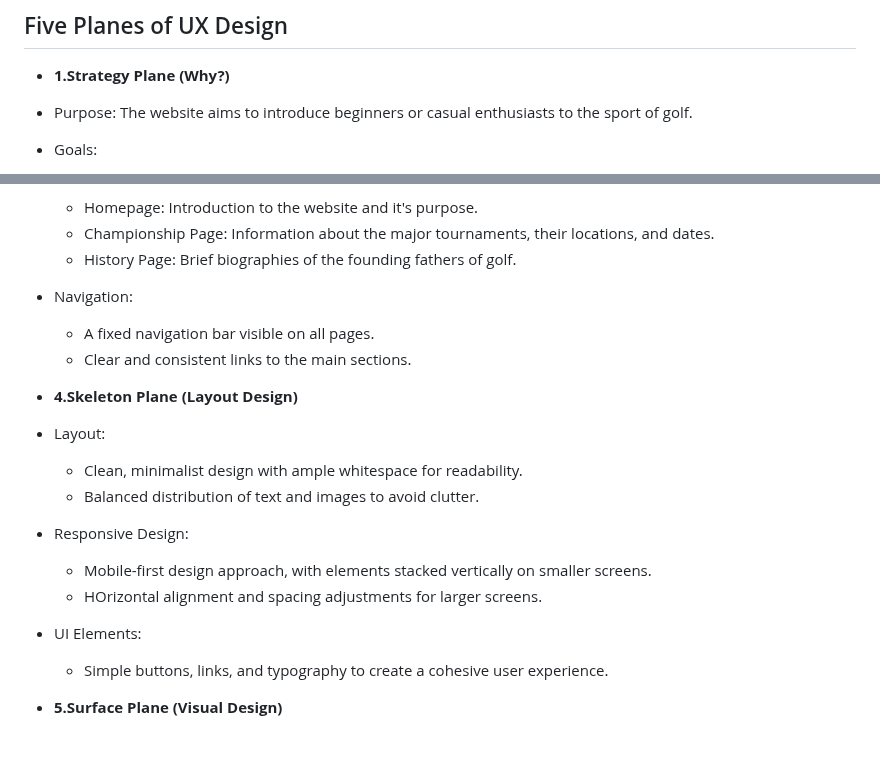
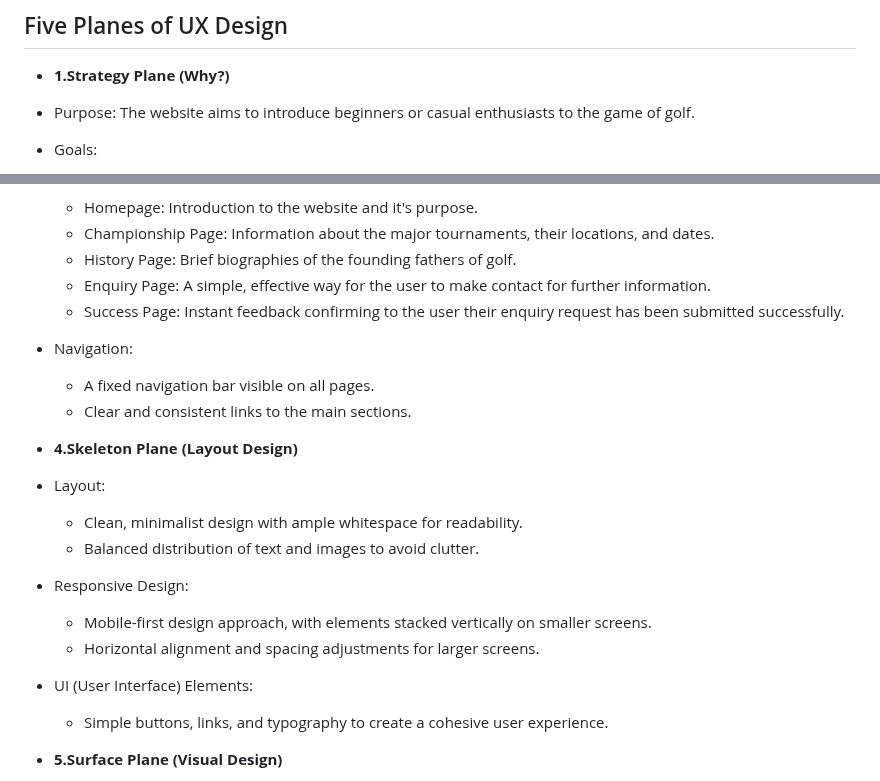
Before and after one commit to Richard-L4/the-majors, a Markdown page: readme.md, 2 parts joined by grey strips. Rendered like a GitHub page; blank space fills up the shorter version.

Commit message:
edit to five planes

```diff
--- a/readme.md
+++ b/readme.md
@@ -11,7 +11,7 @@
 
 ## Five Planes of UX Design
 - **1.Strategy Plane (Why?)**
-- Purpose: The website aims to introduce beginners or casual enthusiasts to the sport of golf.
+- Purpose: The website aims to introduce beginners or casual enthusiasts to the game of golf.
 - Goals:
    - Provide an overview of major golf chamionships, their locations, and dates.
    - Offer a brief history of the founding fathers of golf.
@@ -35,6 +35,8 @@
    - Homepage: Introduction to the website and it's purpose.
    - Championship Page: Information about the major tournaments, their locations, and dates.
    - History Page: Brief biographies of the founding fathers of golf.
+   - Enquiry Page: A simple, effective way for the user to make contact for further information.
+   - Success Page: Instant feedback confirming to the user their enquiry request has been submitted successfully.
 - Navigation:
    - A fixed navigation bar visible on all pages.
    - Clear and consistent links to the main sections.
@@ -45,8 +47,8 @@
    - Balanced distribution of text and images to avoid clutter.
 - Responsive Design:
    - Mobile-first design approach, with elements stacked vertically on smaller screens.
-   - HOrizontal alignment and spacing adjustments for larger screens.
-- UI Elements:
+   - Horizontal alignment and spacing adjustments for larger screens.
+- UI (User Interface) Elements:
    - Simple buttons, links, and typography to create a cohesive user experience.
 
 - **5.Surface Plane (Visual Design)**
```
